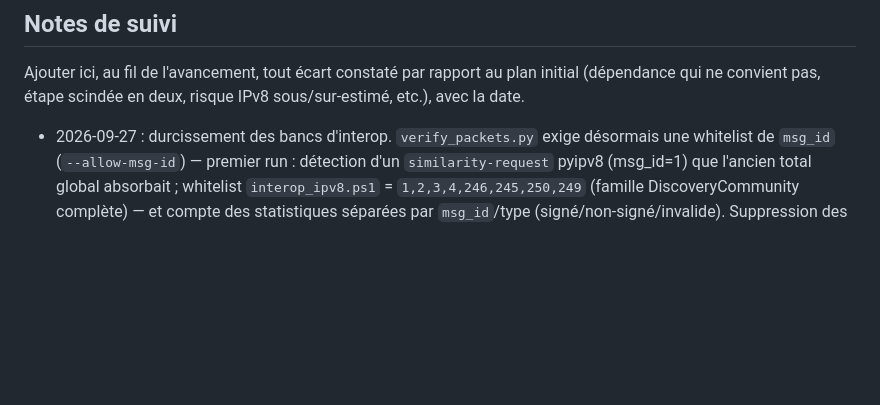
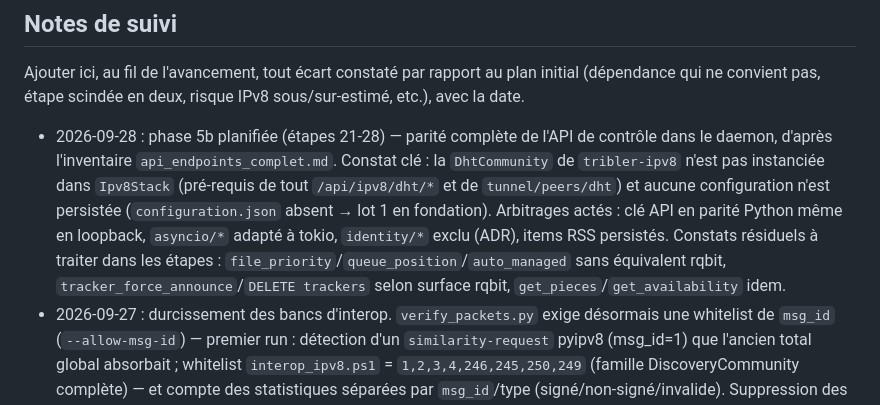
Before and after one commit to laurentgeynet-ux/OnionBit, a Markdown page: docs/plans/roadmap.md, the part around one of its changes. GitHub-like rendering; blank space fills up the shorter version.

```diff
--- a/docs/plans/roadmap.md
+++ b/docs/plans/roadmap.md
@@ -390,6 +467,18 @@ Ajouter ici, au fil de l'avancement, tout écart constaté par rapport au
 plan initial (dépendance qui ne convient pas, étape scindée en deux,
 risque IPv8 sous/sur-estimé, etc.), avec la date.
 
+- 2026-09-28 : phase 5b planifiée (étapes 21-28) — parité complète de
+  l'API de contrôle dans le daemon, d'après l'inventaire
+  `api_endpoints_complet.md`. Constat clé : la `DhtCommunity` de
+  `tribler-ipv8` n'est pas instanciée dans `Ipv8Stack` (pré-requis de
+  tout `/api/ipv8/dht/*` et de `tunnel/peers/dht`) et aucune
+  configuration n'est persistée (`configuration.json` absent → lot 1
+  en fondation). Arbitrages actés : clé API en parité Python même en
+  loopback, `asyncio/*` adapté à tokio, `identity/*` exclu (ADR),
+  items RSS persistés. Constats résiduels à traiter dans les étapes :
+  `file_priority`/`queue_position`/`auto_managed` sans équivalent
+  rqbit, `tracker_force_announce`/`DELETE trackers` selon surface
+  rqbit, `get_pieces`/`get_availability` idem.
 - 2026-09-27 : durcissement des bancs d'interop. `verify_packets.py`
   exige désormais une whitelist de `msg_id` (`--allow-msg-id`) —
   premier run : détection d'un `similarity-request` pyipv8 (msg_id=1)
```
Also changed, not shown: other parts of docs/plans/roadmap.md (+78 -1 lines).
